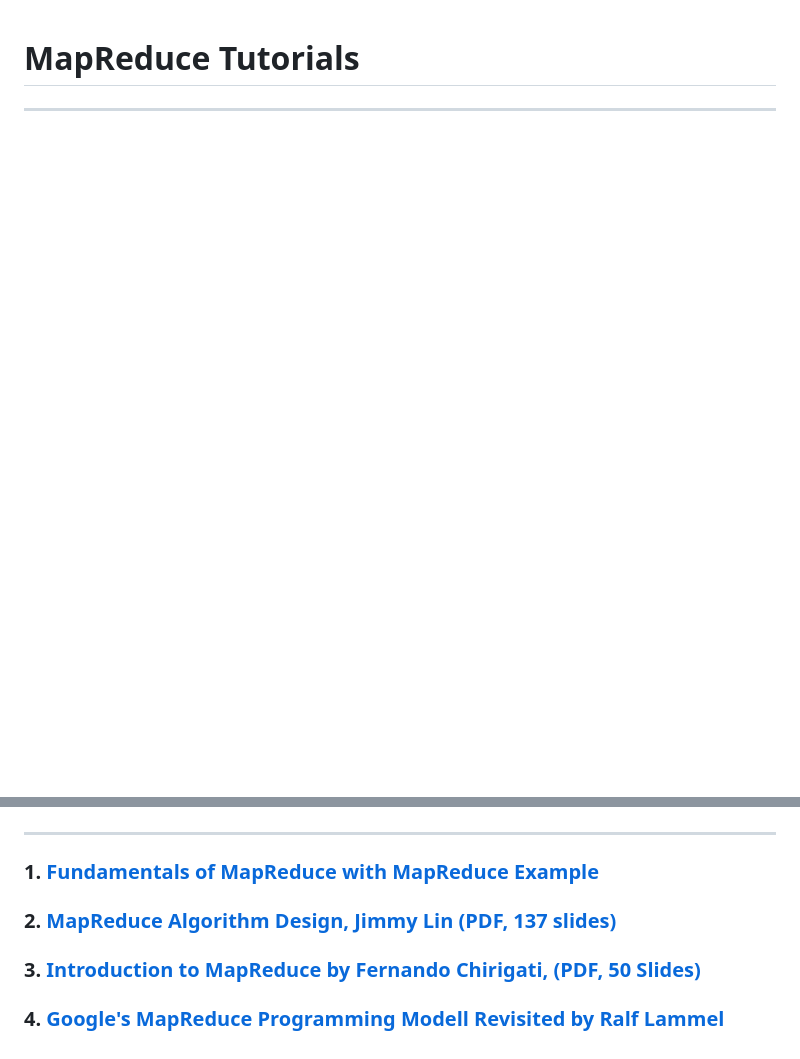
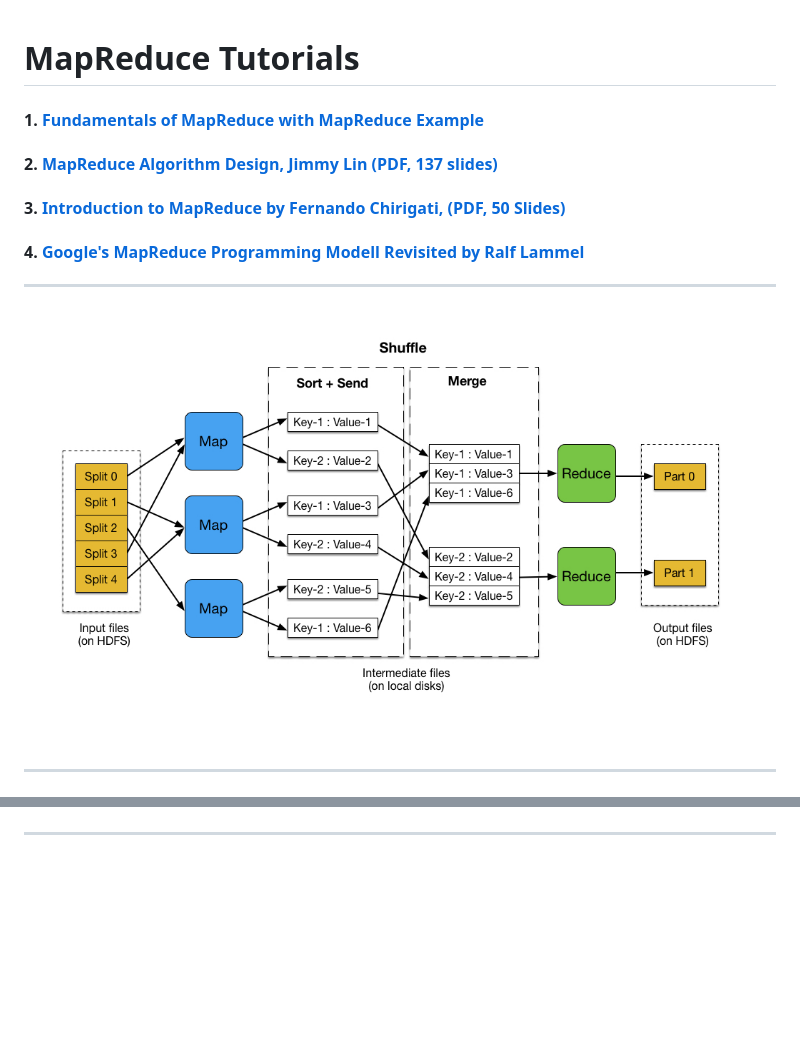
Before and after one commit to mahmoudparsian/big-data-mapreduce-course, a Markdown page: web_docs/mapreduce_tutorials.md, 2 parts joined by grey strips. Rendered like a GitHub page; pictures changed too: web_docs/mapreduce-flow-01.jpeg (added); blank space fills up the shorter version.

Commit message:
updated site

```diff
--- a/web_docs/mapreduce_tutorials.md
+++ b/web_docs/mapreduce_tutorials.md
@@ -1,15 +1,20 @@
 # MapReduce Tutorials
 
+#### 1. [Fundamentals of MapReduce with MapReduce Example](https://medium.com/edureka/mapreduce-tutorial-3d9535ddbe7c)
+
+#### 2. [MapReduce Algorithm Design, Jimmy Lin (PDF, 137 slides)](https://cs.uwaterloo.ca/~jimmylin/publications/WWW2013-MapReduce-tutorial-slides.pdf)
+
+#### 3. [Introduction to MapReduce by Fernando Chirigati, (PDF, 50 Slides)](https://vgc.poly.edu/~fchirigati/mda-class/mapreduce-intro.pdf)
+
+#### 4. [Google's MapReduce Programming Modell Revisited by Ralf Lammel](./Googles_MapReduce_Programming_Modell_Revisited_by_Ralf_Lammel.pdf)
+
+
 ------
+
+![](./mapreduce-flow-01.jpeg)
+
+-------
 
 ![](./word_count_mapreduce.jpeg)
 
 ------
-
-### 1. [Fundamentals of MapReduce with MapReduce Example](https://medium.com/edureka/mapreduce-tutorial-3d9535ddbe7c)
-
-### 2. [MapReduce Algorithm Design, Jimmy Lin (PDF, 137 slides)](https://cs.uwaterloo.ca/~jimmylin/publications/WWW2013-MapReduce-tutorial-slides.pdf)
-
-### 3. [Introduction to MapReduce by Fernando Chirigati, (PDF, 50 Slides)](https://vgc.poly.edu/~fchirigati/mda-class/mapreduce-intro.pdf)
-
-### 4. [Google's MapReduce Programming Modell Revisited by Ralf Lammel](./Googles_MapReduce_Programming_Modell_Revisited_by_Ralf_Lammel.pdf)
```
